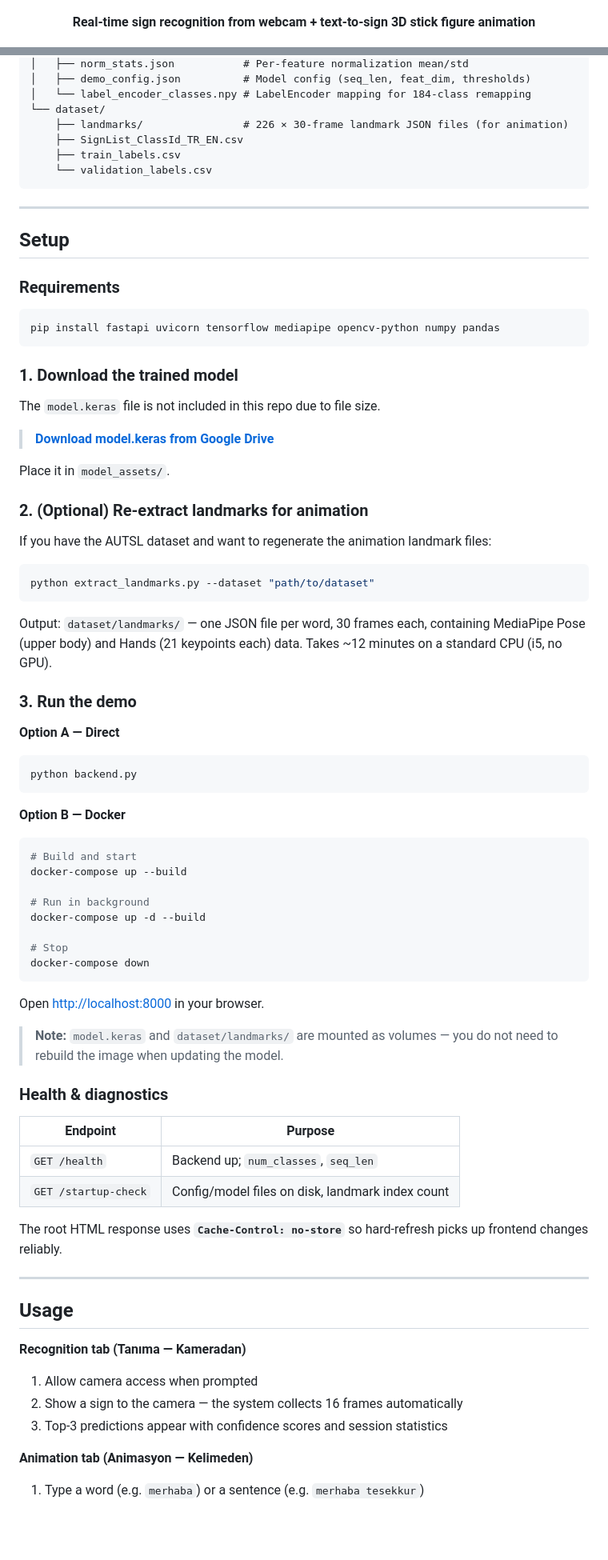
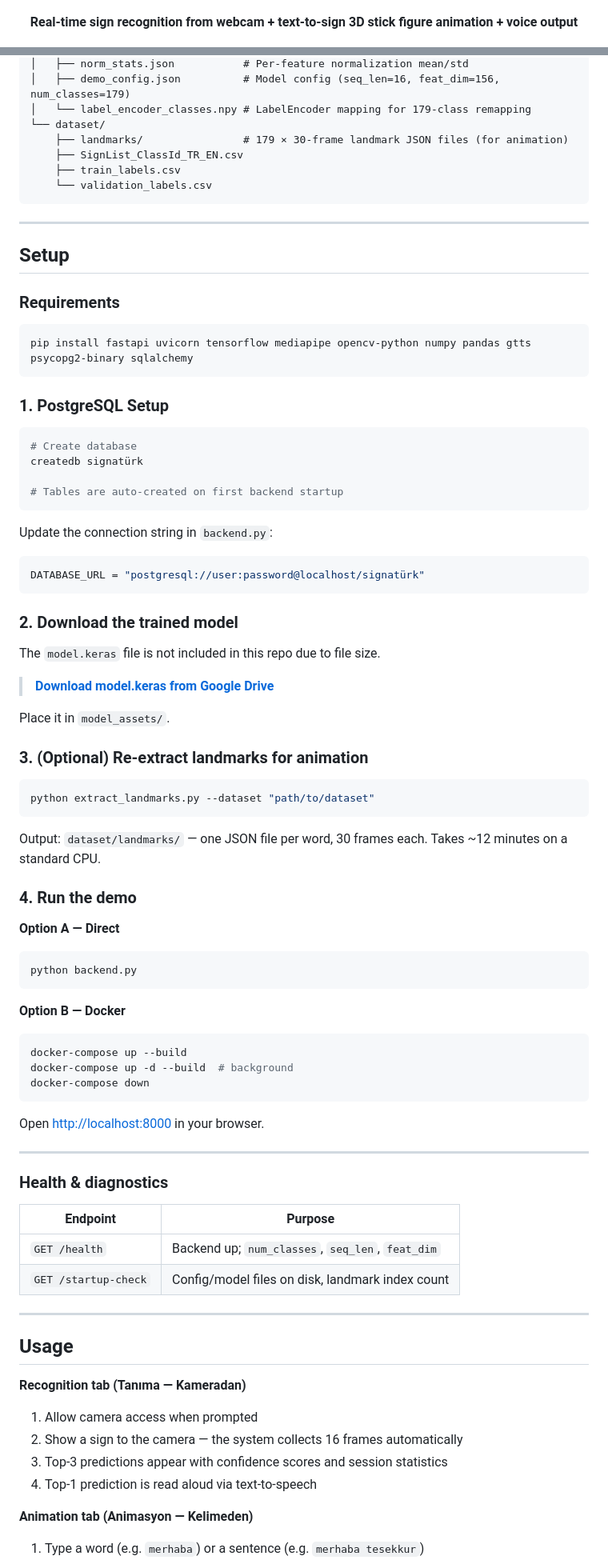
Before and after one commit to ErayKulkizaga/turkish-sign-language-translator, a Markdown page: README.md, 2 parts joined by grey strips. Shown at 80% size. Drawn GitHub-style; blank space fills up the shorter version.

````diff
--- a/README.md
+++ b/README.md
@@ -7,7 +7,7 @@
 </p>
 
 <p align="center">
-  <b>Real-time sign recognition from webcam + text-to-sign 3D stick figure animation</b>
+  <b>Real-time sign recognition from webcam + text-to-sign 3D stick figure animation + voice output</b>
 </p>
 
 <p align="center">
@@ -216,8 +241,8 @@ Text Input
 │   ├── norm_stats.json           # Per-feature normalization mean/std
-│   ├── demo_config.json          # Model config (seq_len, feat_dim, thresholds)
-│   └── label_encoder_classes.npy # LabelEncoder mapping for 184-class remapping
+│   ├── demo_config.json          # Model config (seq_len=16, feat_dim=156, num_classes=179)
+│   └── label_encoder_classes.npy # LabelEncoder mapping for 179-class remapping
 └── dataset/
-    ├── landmarks/                # 226 × 30-frame landmark JSON files (for animation)
+    ├── landmarks/                # 179 × 30-frame landmark JSON files (for animation)
     ├── SignList_ClassId_TR_EN.csv
     ├── train_labels.csv
     └── validation_labels.csv
@@ -230,10 +255,24 @@ Text Input
 ### Requirements
 
 ```bash
-pip install fastapi uvicorn tensorflow mediapipe opencv-python numpy pandas
+pip install fastapi uvicorn tensorflow mediapipe opencv-python numpy pandas gtts psycopg2-binary sqlalchemy
 ```
 
-### 1. Download the trained model
+### 1. PostgreSQL Setup
+
+```bash
+# Create database
+createdb signatürk
+
+# Tables are auto-created on first backend startup
+```
+
+Update the connection string in `backend.py`:
+```python
+DATABASE_URL = "postgresql://user:password@localhost/signatürk"
+```
+
+### 2. Download the trained model
 
 The `model.keras` file is not included in this repo due to file size.
 
@@ -241,17 +280,15 @@ The `model.keras` file is not included in this repo due to file size.
 
 Place it in `model_assets/`.
 
-### 2. (Optional) Re-extract landmarks for animation
-
-If you have the AUTSL dataset and want to regenerate the animation landmark files:
+### 3. (Optional) Re-extract landmarks for animation
 
 ```bash
 python extract_landmarks.py --dataset "path/to/dataset"
 ```
 
-Output: `dataset/landmarks/` — one JSON file per word, 30 frames each, containing MediaPipe Pose (upper body) and Hands (21 keypoints each) data. Takes ~12 minutes on a standard CPU (i5, no GPU).
+Output: `dataset/landmarks/` — one JSON file per word, 30 frames each. Takes ~12 minutes on a standard CPU.
 
-### 3. Run the demo
+### 4. Run the demo
 
 **Option A — Direct**
 ```bash
@@ -260,28 +297,21 @@ python backend.py
 
 **Option B — Docker**
 ```bash
-# Build and start
 docker-compose up --build
-
-# Run in background
-docker-compose up -d --build
-
-# Stop
+docker-compose up -d --build  # background
 docker-compose down
 ```
 
 Open [http://localhost:8000](http://localhost:8000) in your browser.
 
-> **Note:** `model.keras` and `dataset/landmarks/` are mounted as volumes — you do not need to rebuild the image when updating the model.
+---
 
 ### Health & diagnostics
 
 | Endpoint | Purpose |
 |----------|---------|
-| `GET /health` | Backend up; `num_classes`, `seq_len` |
+| `GET /health` | Backend up; `num_classes`, `seq_len`, `feat_dim` |
 | `GET /startup-check` | Config/model files on disk, landmark index count |
-
-The root HTML response uses **`Cache-Control: no-store`** so hard-refresh picks up frontend changes reliably.
 
 ---
 
@@ -291,6 +321,7 @@ The root HTML response uses **`Cache-Control: no-store`** so hard-refresh picks
 1. Allow camera access when prompted
 2. Show a sign to the camera — the system collects 16 frames automatically
 3. Top-3 predictions appear with confidence scores and session statistics
+4. Top-1 prediction is read aloud via text-to-speech
 
 **Animation tab (Animasyon — Kelimeden)**
 1. Type a word (e.g. `merhaba`) or a sentence (e.g. `merhaba tesekkur`)
````
Also changed, not shown: other parts of README.md (+92 -65 lines).
